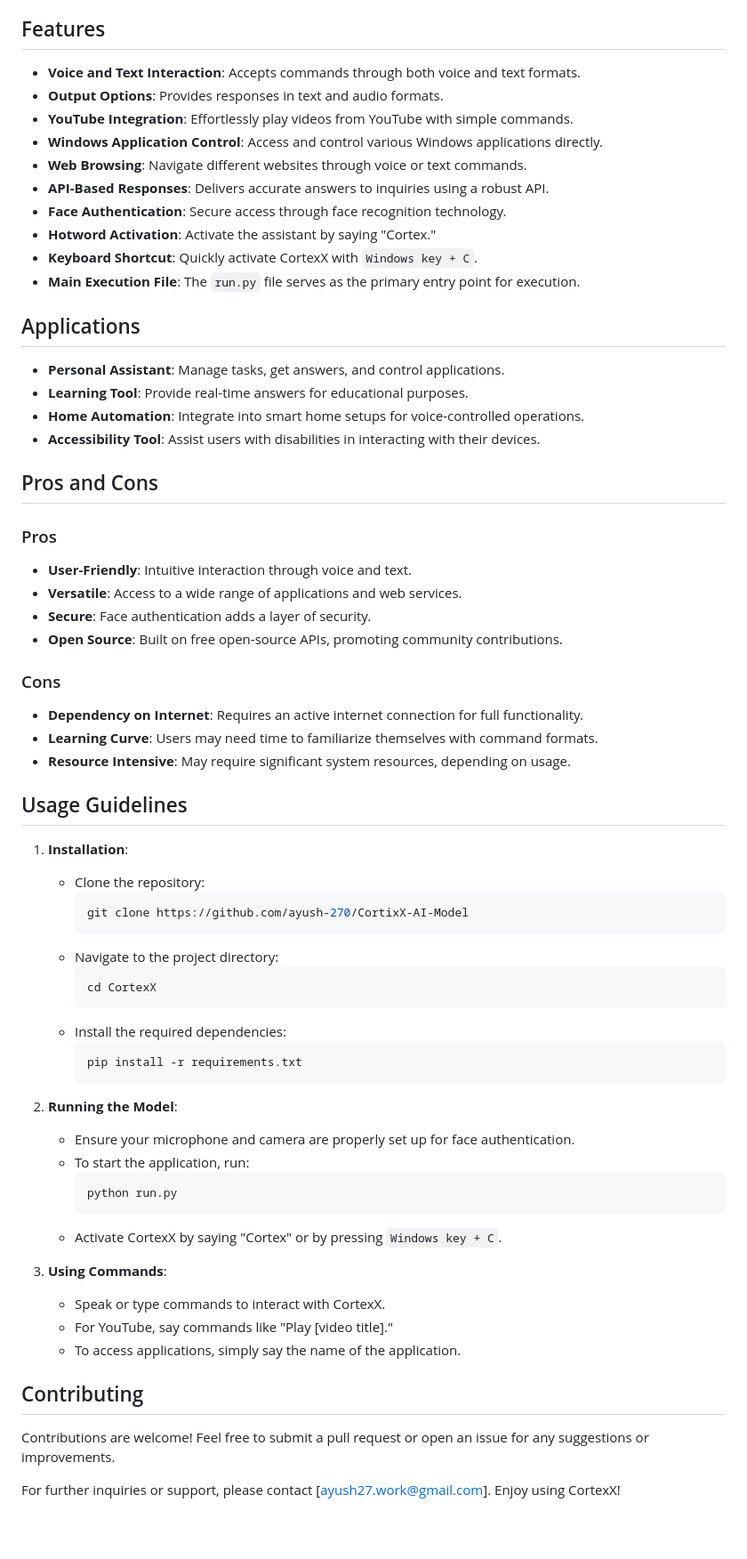
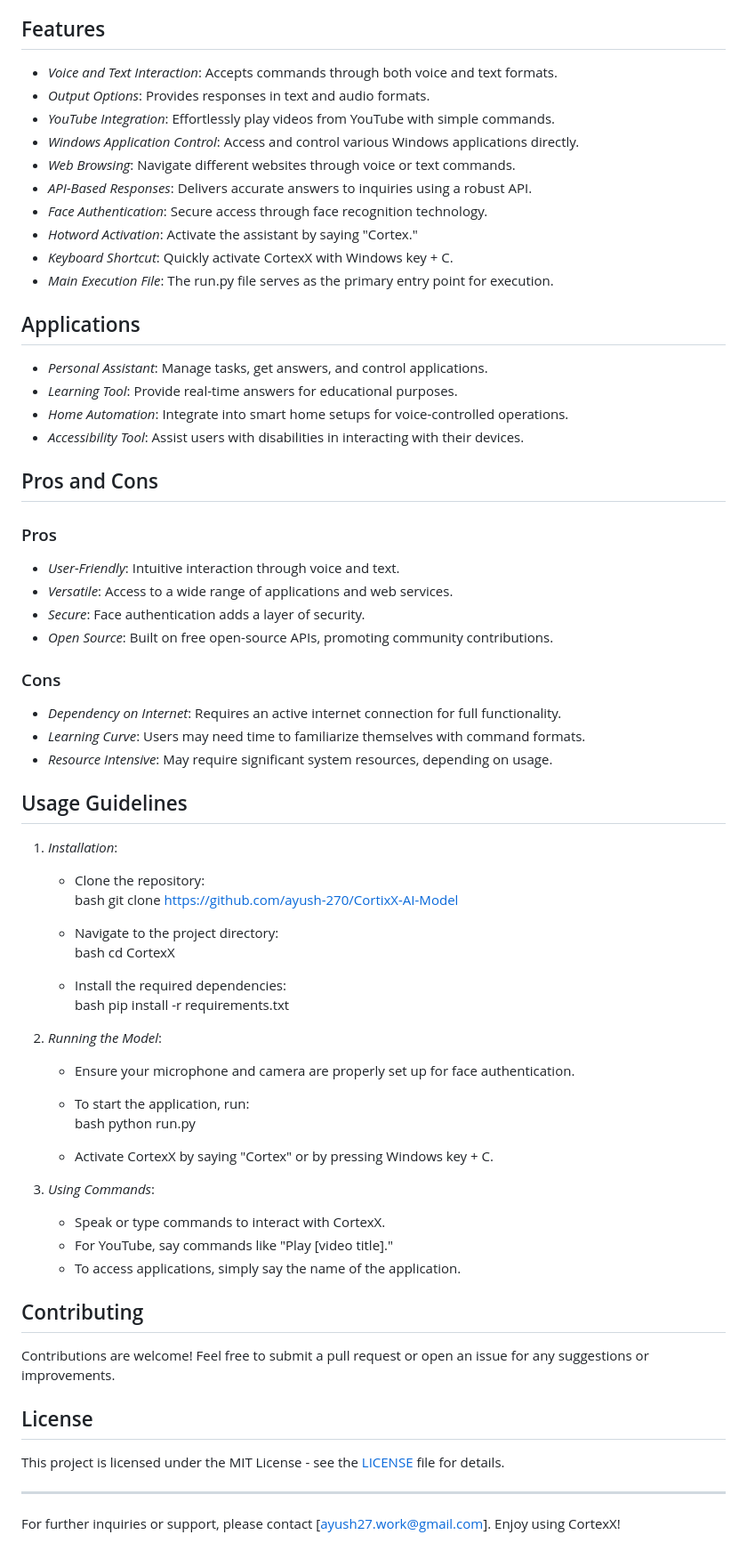
Before and after one commit to ayush-270/CortexX-AI-Model, a Markdown page: README.md, the part around the change. Shown at 89% size. Drawn GitHub-style; blank space fills up the shorter version.

````diff
--- a/README.md
+++ b/README.md
@@ -6,64 +6,64 @@ CortexX is an advanced AI model designed to interact with users via voice and te
 
 ## Features
 
-- **Voice and Text Interaction**: Accepts commands through both voice and text formats.
-- **Output Options**: Provides responses in text and audio formats.
-- **YouTube Integration**: Effortlessly play videos from YouTube with simple commands.
-- **Windows Application Control**: Access and control various Windows applications directly.
-- **Web Browsing**: Navigate different websites through voice or text commands.
-- **API-Based Responses**: Delivers accurate answers to inquiries using a robust API.
-- **Face Authentication**: Secure access through face recognition technology.
-- **Hotword Activation**: Activate the assistant by saying "Cortex."
-- **Keyboard Shortcut**: Quickly activate CortexX with `Windows key + C`.
-- **Main Execution File**: The `run.py` file serves as the primary entry point for execution.
+- *Voice and Text Interaction*: Accepts commands through both voice and text formats.
+- *Output Options*: Provides responses in text and audio formats.
+- *YouTube Integration*: Effortlessly play videos from YouTube with simple commands.
+- *Windows Application Control*: Access and control various Windows applications directly.
+- *Web Browsing*: Navigate different websites through voice or text commands.
+- *API-Based Responses*: Delivers accurate answers to inquiries using a robust API.
+- *Face Authentication*: Secure access through face recognition technology.
+- *Hotword Activation*: Activate the assistant by saying "Cortex."
+- *Keyboard Shortcut*: Quickly activate CortexX with Windows key + C.
+- *Main Execution File*: The run.py file serves as the primary entry point for execution.
 
 ## Applications
 
-- **Personal Assistant**: Manage tasks, get answers, and control applications.
-- **Learning Tool**: Provide real-time answers for educational purposes.
-- **Home Automation**: Integrate into smart home setups for voice-controlled operations.
-- **Accessibility Tool**: Assist users with disabilities in interacting with their devices.
+- *Personal Assistant*: Manage tasks, get answers, and control applications.
+- *Learning Tool*: Provide real-time answers for educational purposes.
+- *Home Automation*: Integrate into smart home setups for voice-controlled operations.
+- *Accessibility Tool*: Assist users with disabilities in interacting with their devices.
 
 ## Pros and Cons
 
 ### Pros
 
-- **User-Friendly**: Intuitive interaction through voice and text.
-- **Versatile**: Access to a wide range of applications and web services.
-- **Secure**: Face authentication adds a layer of security.
-- **Open Source**: Built on free open-source APIs, promoting community contributions.
+- *User-Friendly*: Intuitive interaction through voice and text.
+- *Versatile*: Access to a wide range of applications and web services.
+- *Secure*: Face authentication adds a layer of security.
+- *Open Source*: Built on free open-source APIs, promoting community contributions.
 
 ### Cons
 
-- **Dependency on Internet**: Requires an active internet connection for full functionality.
-- **Learning Curve**: Users may need time to familiarize themselves with command formats.
-- **Resource Intensive**: May require significant system resources, depending on usage.
+- *Dependency on Internet*: Requires an active internet connection for full functionality.
+- *Learning Curve*: Users may need time to familiarize themselves with command formats.
+- *Resource Intensive*: May require significant system resources, depending on usage.
 
 ## Usage Guidelines
 
-1. **Installation**:
+1. *Installation*:
    - Clone the repository:
-     ```bash
+     bash
      git clone https://github.com/ayush-270/CortixX-AI-Model
-     ```
+
    - Navigate to the project directory:
-     ```bash
+     bash
      cd CortexX
-     ```
+
    - Install the required dependencies:
-     ```bash
+     bash
      pip install -r requirements.txt
-     ```
 
-2. **Running the Model**:
+
+2. *Running the Model*:
    - Ensure your microphone and camera are properly set up for face authentication.
    - To start the application, run:
-     ```bash
+     bash
      python run.py
-     ```
-   - Activate CortexX by saying "Cortex" or by pressing `Windows key + C`.
 
-3. **Using Commands**:
+   - Activate CortexX by saying "Cortex" or by pressing Windows key + C.
+
+3. *Using Commands*:
    - Speak or type commands to interact with CortexX.
    - For YouTube, say commands like "Play [video title]."
    - To access applications, simply say the name of the application.
@@ -72,5 +72,10 @@ CortexX is an advanced AI model designed to interact with users via voice and te
 
 Contributions are welcome! Feel free to submit a pull request or open an issue for any suggestions or improvements.
 
+## License
+
+This project is licensed under the MIT License - see the [LICENSE](LICENSE) file for details.
+
+---
 
 For further inquiries or support, please contact [ayush27.work@gmail.com]. Enjoy using CortexX!
````
